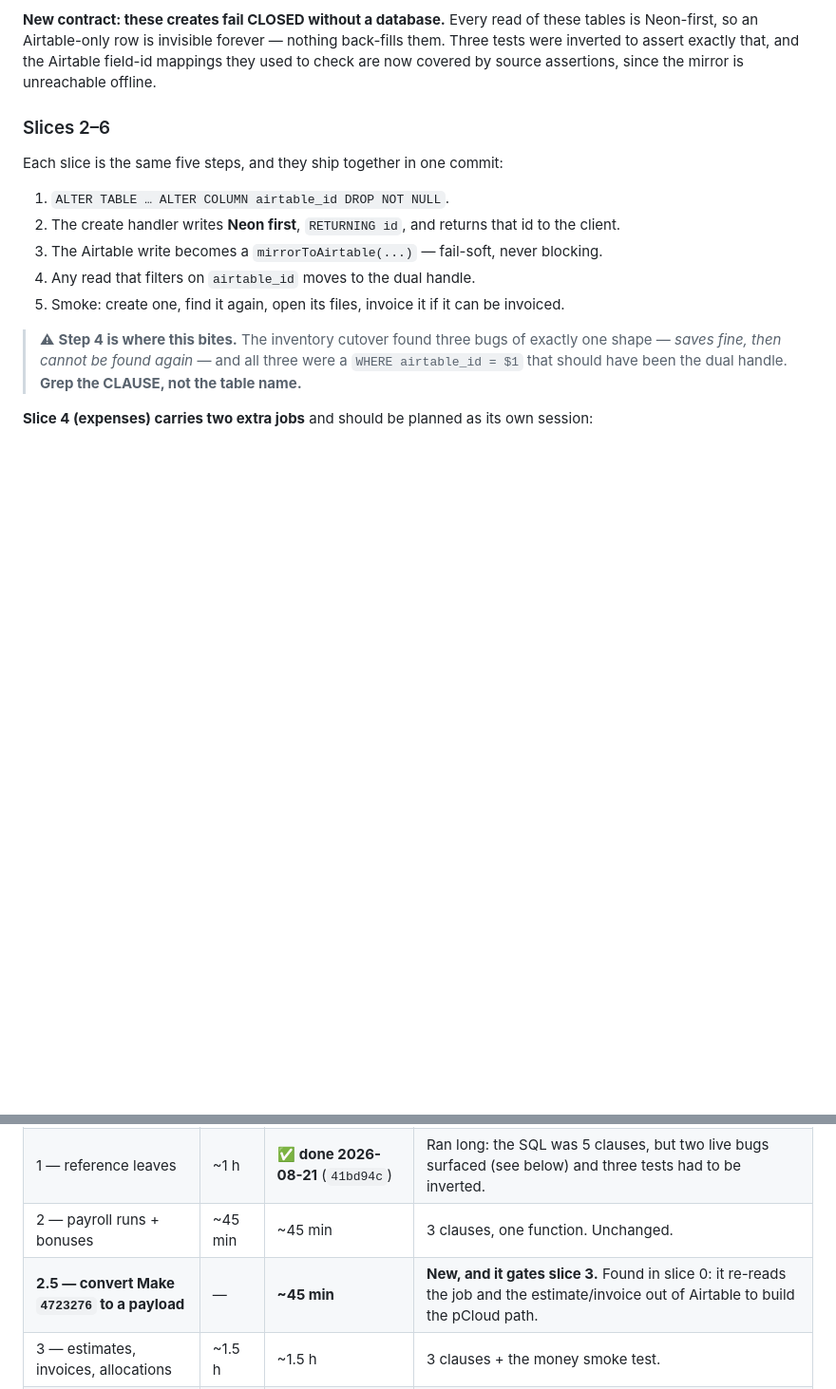
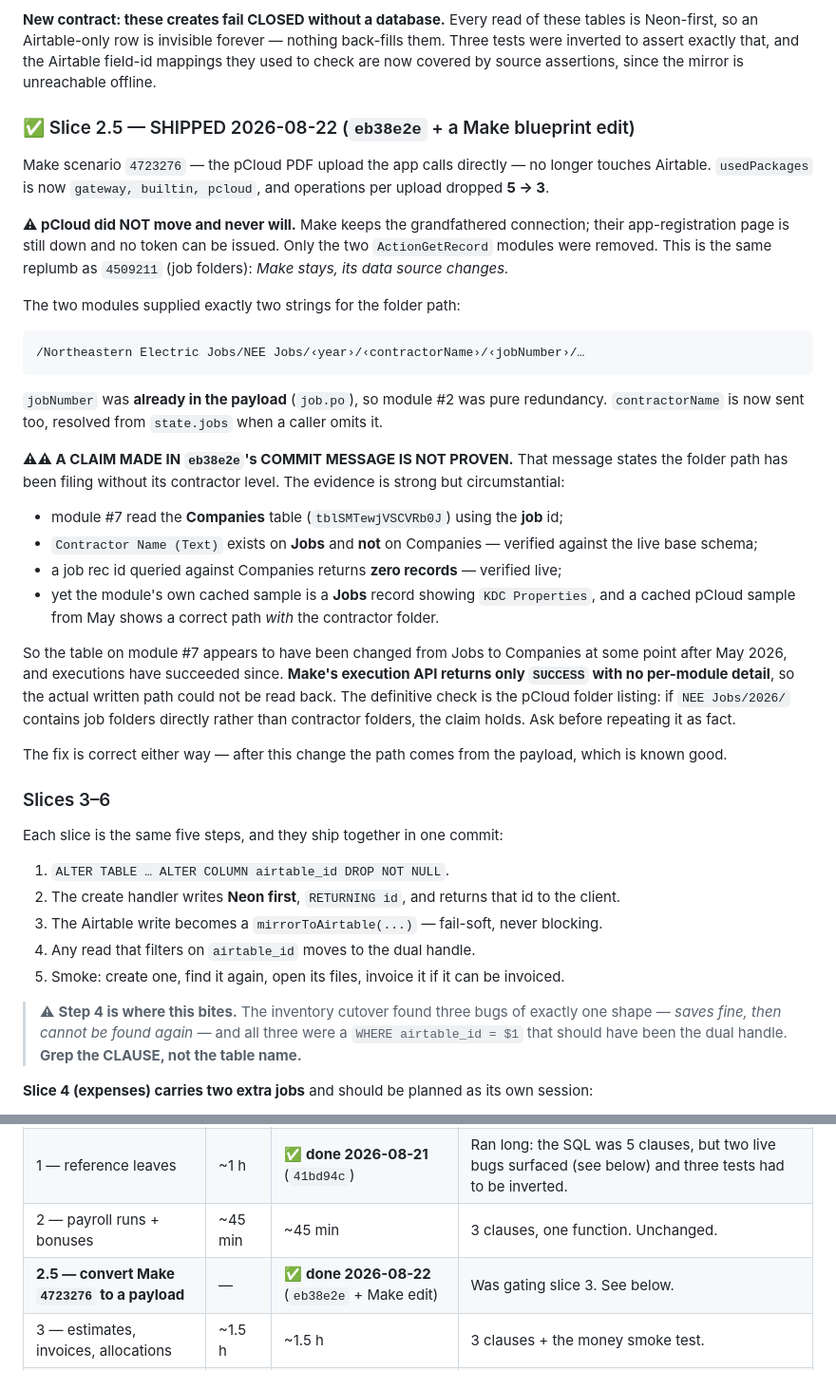
Before and after one commit to ricknee/nee-field-app, a Markdown page: docs/PLAN-airtable-identity-cutover.md, 2 parts joined by grey strips. Shown at 95% size. Drawn GitHub-style; blank space fills up the shorter version.

Commit message:
docs: slice 2.5 shipped — and one claim in eb38e2e is not proven
Make 4723276 is Airtable-free: usedPackages is gateway/builtin/pcloud, ops per
upload 5 -> 3, same hook, same grandfathered pCloud connection. pCloud did not
move and never will.

The correction matters more than the ship. eb38e2e's commit message asserts as
fact that PDFs have been filing without their contractor folder. That is not
proven. Companies genuinely has no 'Contractor Name (Text)' field and a job rec
id genuinely returns nothing from Companies — both verified live — but the
module's own cached sample is a JOBS record, and a cached pCloud sample from May
shows a correct path WITH the contractor folder. So the table was changed after
May, and Make's execution API returns only SUCCESS with no per-module detail, so
the written path could not be read back.

The pCloud folder listing settles it. Recorded in the plan so the claim is not
repeated as fact.

````diff
--- a/docs/PLAN-airtable-identity-cutover.md
+++ b/docs/PLAN-airtable-identity-cutover.md
@@ -193,7 +193,46 @@ Neon-first, so an Airtable-only row is invisible forever — nothing back-fills
 inverted to assert exactly that, and the Airtable field-id mappings they used to check are now
 covered by source assertions, since the mirror is unreachable offline.
 
-### Slices 2–6
+### ✅ Slice 2.5 — SHIPPED 2026-08-22 (`eb38e2e` + a Make blueprint edit)
+
+Make scenario `4723276` — the pCloud PDF upload the app calls directly — no longer touches
+Airtable. `usedPackages` is now `gateway, builtin, pcloud`, and operations per upload dropped
+**5 → 3**.
+
+**⚠ pCloud did NOT move and never will.** Make keeps the grandfathered connection; their
+app-registration page is still down and no token can be issued. Only the two `ActionGetRecord`
+modules were removed. This is the same replumb as `4509211` (job folders): *Make stays, its data
+source changes.*
+
+The two modules supplied exactly two strings for the folder path:
+
+```
+/Northeastern Electric Jobs/NEE Jobs/‹year›/‹contractorName›/‹jobNumber›/…
+```
+
+`jobNumber` was **already in the payload** (`job.po`), so module #2 was pure redundancy.
+`contractorName` is now sent too, resolved from `state.jobs` when a caller omits it.
+
+**⚠⚠ A CLAIM MADE IN `eb38e2e`'s COMMIT MESSAGE IS NOT PROVEN.** That message states the folder
+path has been filing without its contractor level. The evidence is strong but circumstantial:
+
+- module #7 read the **Companies** table (`tblSMTewjVSCVRb0J`) using the **job** id;
+- `Contractor Name (Text)` exists on **Jobs** and **not** on Companies — verified against the live
+  base schema;
+- a job rec id queried against Companies returns **zero records** — verified live;
+- yet the module's own cached sample is a **Jobs** record showing `KDC Properties`, and a cached
+  pCloud sample from May shows a correct path *with* the contractor folder.
+
+So the table on module #7 appears to have been changed from Jobs to Companies at some point after
+May 2026, and executions have succeeded since. **Make's execution API returns only `SUCCESS` with
+no per-module detail**, so the actual written path could not be read back. The definitive check is
+the pCloud folder listing: if `NEE Jobs/2026/` contains job folders directly rather than contractor
+folders, the claim holds. Ask before repeating it as fact.
+
+The fix is correct either way — after this change the path comes from the payload, which is known
+good.
+
+### Slices 3–6
 
 Each slice is the same five steps, and they ship together in one commit:
 
@@ -258,7 +297,7 @@ size first estimated.
 | 0 — verify | ~1 h | ✅ **done** | Make passed, R2 passed, delete passes passed. |
 | 1 — reference leaves | ~1 h | ✅ **done 2026-08-21** (`41bd94c`) | Ran long: the SQL was 5 clauses, but two live bugs surfaced (see below) and three tests had to be inverted. |
 | 2 — payroll runs + bonuses | ~45 min | ~45 min | 3 clauses, one function. Unchanged. |
-| **2.5 — convert Make `4723276` to a payload** | — | **~45 min** | **New, and it gates slice 3.** Found in slice 0: it re-reads the job and the estimate/invoice out of Airtable to build the pCloud path. |
+| **2.5 — convert Make `4723276` to a payload** | — | ✅ **done 2026-08-22** (`eb38e2e` + Make edit) | Was gating slice 3. See below. |
 | 3 — estimates, invoices, allocations | ~1.5 h | ~1.5 h | 3 clauses + the money smoke test. |
 | 4 — **expenses** (own session) | ~2–3 h | ~2–3 h | Difficulty was never the SQL. R2 needs no work at all (slice 0). |
 | 5 — employees | ~1 h | **~2–3 h** | 19 clauses across 18 functions, plus stale-session verification. |
````
